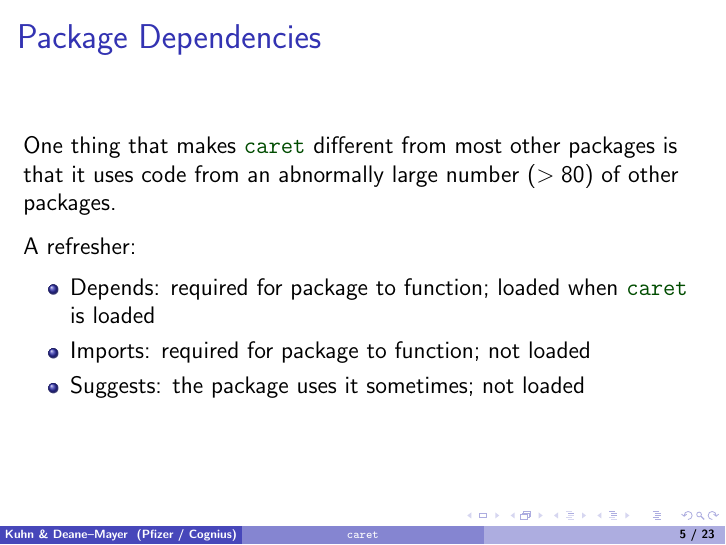
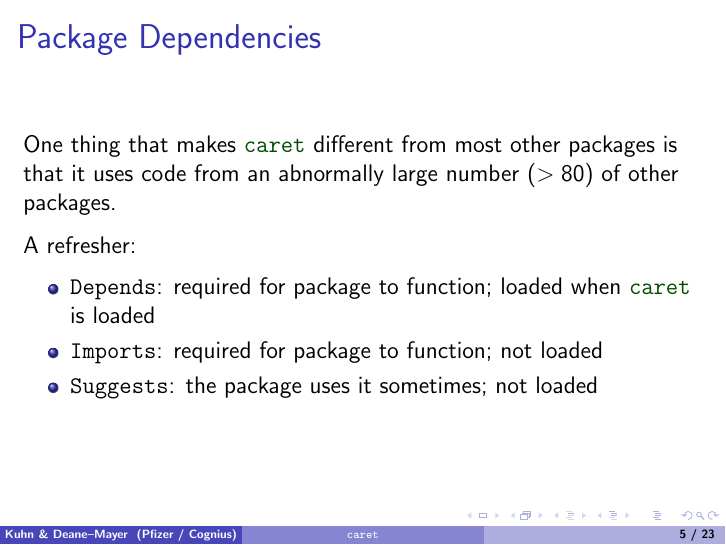
Before and after one commit to topepo/caret, LaTeX slides (release_process/Open_Data_Science_Conference/caret.tex): page 5 of 23. The pictures show the PDF file release_process/Open_Data_Science_Conference/caret.pdf that the author committed with the source.

Commit message:
built new talk to confirm I can

```diff
--- a/release_process/Open_Data_Science_Conference/caret.tex
+++ b/release_process/Open_Data_Science_Conference/caret.tex
@@ -212,9 +212,9 @@ One thing that makes \pkg{caret} different from most other packages is that it u
 A refresher:
 
 \begin{itemize}
-\item Depends: required for package to function; loaded when \pkg{caret} is loaded
-\item Imports: required for package to function; not loaded
-\item Suggests: the package uses it sometimes; not loaded
+\item \texttt{Depends}: required for package to function; loaded when \pkg{caret} is loaded
+\item \texttt{Imports}: required for package to function; not loaded
+\item \texttt{Suggests}: the package uses it sometimes; not loaded
 \end{itemize}
 
 \end{frame}
```
Also changed, not shown: release_process/Open_Data_Science_Conference/caret-concordance.tex (added, +2 -0 lines), release_process/Open_Data_Science_Conference/caret.pdf, 2 other files.
